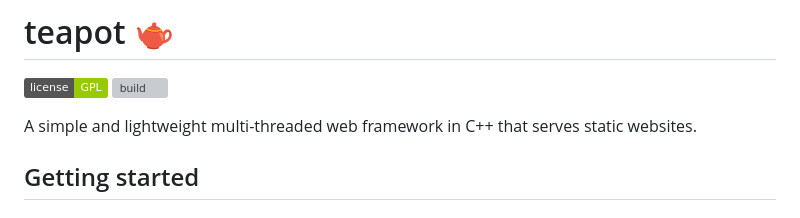
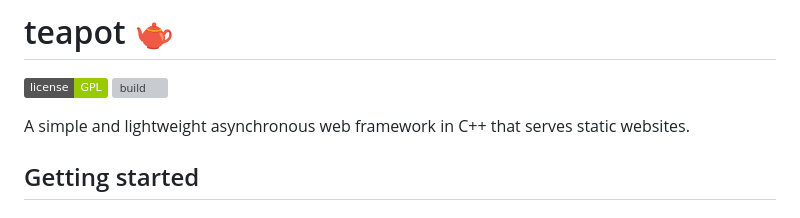
Before and after one commit to araujo88/teapot, a Markdown page: README.md, the part around the change. Rendered like a GitHub page; badges without logos; grey boxes are pictures that could not be loaded.

```diff
--- a/README.md
+++ b/README.md
@@ -3,7 +3,7 @@
 [![license](https://img.shields.io/badge/license-GPL-green)](https://raw.githubusercontent.com/araujo88/teapot/main/LICENSE)
 [![build](https://github.com/araujo88/teapot/actions/workflows/build.yml/badge.svg?branch=main)](https://github.com/araujo88/teapot/actions/workflows/build.yml)
 
-A simple and lightweight multi-threaded web framework in C++ that serves static websites.
+A simple and lightweight asynchronous web framework in C++ that serves static websites.
 
 ## Getting started
 
```
